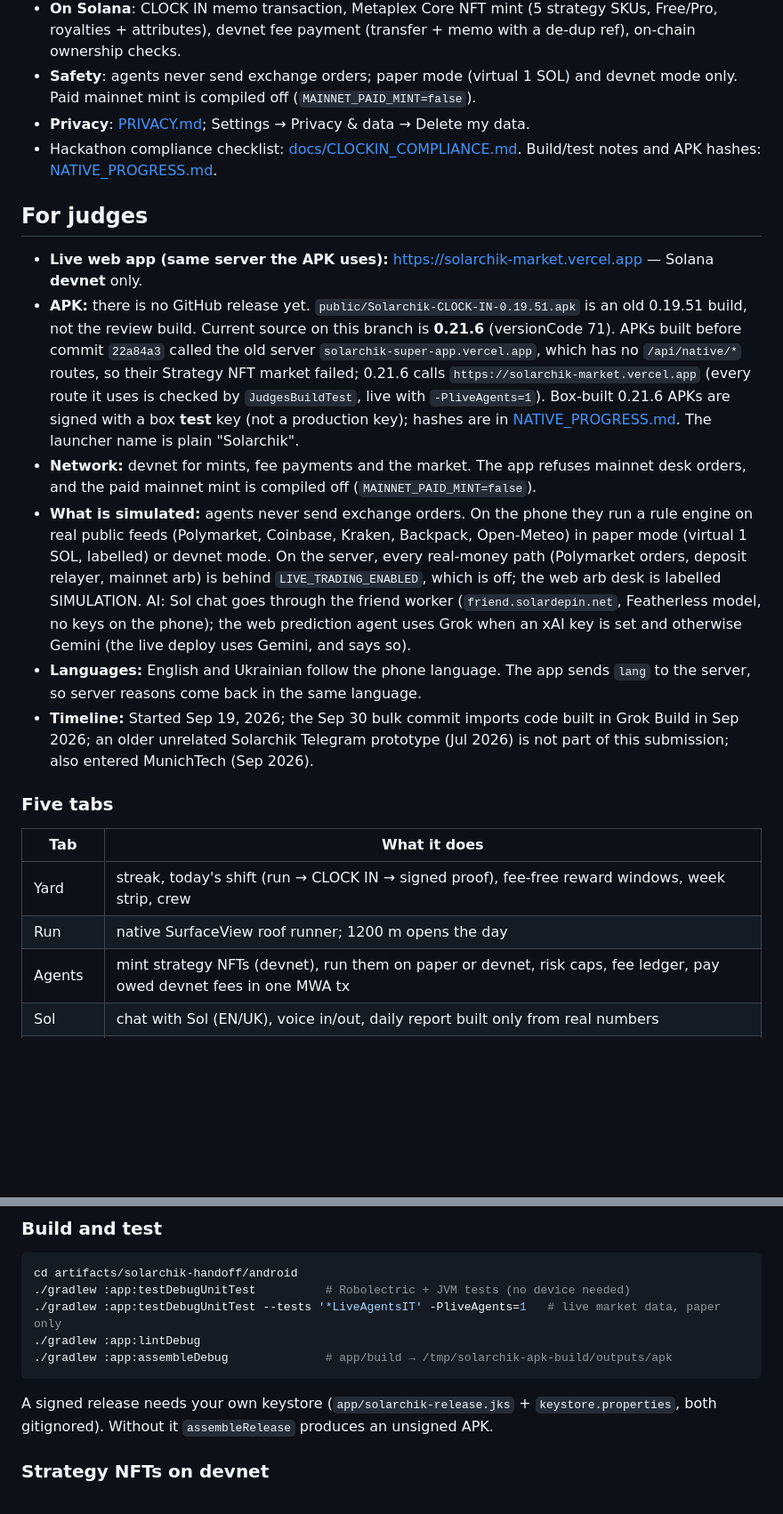
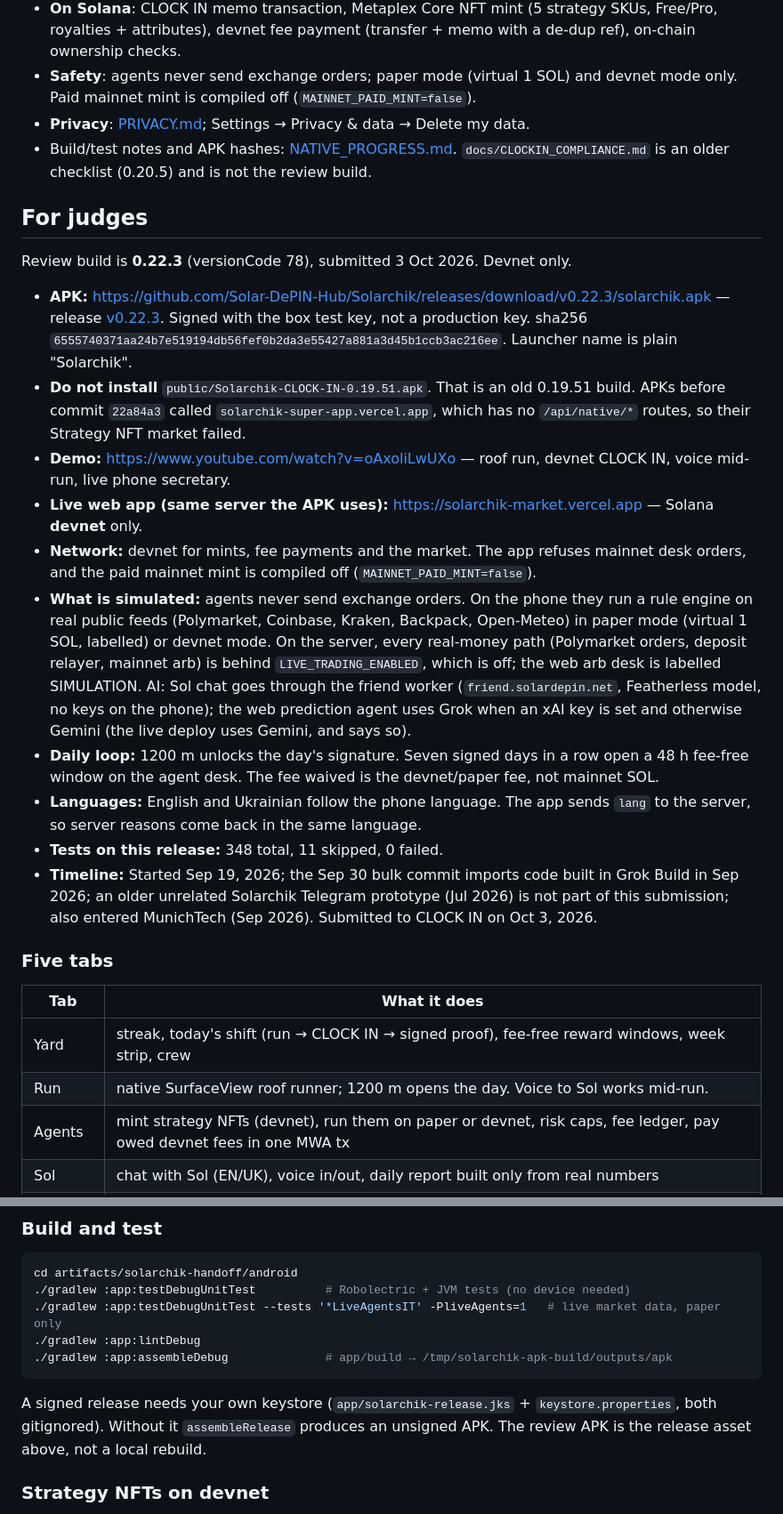
Before and after one commit to Solar-DePIN-Hub/Solarchik, a Markdown page: README.md, 2 parts joined by grey strips. Shown at 89% size. Drawn GitHub-style; blank space fills up the shorter version.

Commit message:
Point judges at the submitted 0.22.3 APK, not the stale 0.21.6 note.

````diff
--- a/README.md
+++ b/README.md
@@ -9,22 +9,28 @@
 - **On Solana**: CLOCK IN memo transaction, Metaplex Core NFT mint (5 strategy SKUs, Free/Pro, royalties + attributes), devnet fee payment (transfer + memo with a de-dup ref), on-chain ownership checks.
 - **Safety**: agents never send exchange orders; paper mode (virtual 1 SOL) and devnet mode only. Paid mainnet mint is compiled off (`MAINNET_PAID_MINT=false`).
 - **Privacy**: [PRIVACY.md](PRIVACY.md); Settings → Privacy & data → Delete my data.
-- Hackathon compliance checklist: [docs/CLOCKIN_COMPLIANCE.md](docs/CLOCKIN_COMPLIANCE.md). Build/test notes and APK hashes: [NATIVE_PROGRESS.md](artifacts/solarchik-handoff/NATIVE_PROGRESS.md).
+- Build/test notes and APK hashes: [NATIVE_PROGRESS.md](artifacts/solarchik-handoff/NATIVE_PROGRESS.md). `docs/CLOCKIN_COMPLIANCE.md` is an older checklist (0.20.5) and is not the review build.
 
 ## For judges
 
+Review build is **0.22.3** (versionCode 78), submitted 3 Oct 2026. Devnet only.
+
+- **APK:** https://github.com/Solar-DePIN-Hub/Solarchik/releases/download/v0.22.3/solarchik.apk — release [v0.22.3](https://github.com/Solar-DePIN-Hub/Solarchik/releases/tag/v0.22.3). Signed with the box test key, not a production key. sha256 `6555740371aa24b7e519194db56fef0b2da3e55427a881a3d45b1ccb3ac216ee`. Launcher name is plain "Solarchik".
+- **Do not install** `public/Solarchik-CLOCK-IN-0.19.51.apk`. That is an old 0.19.51 build. APKs before commit `22a84a3` called `solarchik-super-app.vercel.app`, which has no `/api/native/*` routes, so their Strategy NFT market failed.
+- **Demo:** https://www.youtube.com/watch?v=oAxoliLwUXo — roof run, devnet CLOCK IN, voice mid-run, live phone secretary.
 - **Live web app (same server the APK uses):** https://solarchik-market.vercel.app — Solana **devnet** only.
-- **APK:** there is no GitHub release yet. `public/Solarchik-CLOCK-IN-0.19.51.apk` is an old 0.19.51 build, not the review build. Current source on this branch is **0.21.6** (versionCode 71). APKs built before commit `22a84a3` called the old server `solarchik-super-app.vercel.app`, which has no `/api/native/*` routes, so their Strategy NFT market failed; 0.21.6 calls `https://solarchik-market.vercel.app` (every route it uses is checked by `JudgesBuildTest`, live with `-PliveAgents=1`). Box-built 0.21.6 APKs are signed with a box **test** key (not a production key); hashes are in [NATIVE_PROGRESS.md](artifacts/solarchik-handoff/NATIVE_PROGRESS.md). The launcher name is plain "Solarchik".
 - **Network:** devnet for mints, fee payments and the market. The app refuses mainnet desk orders, and the paid mainnet mint is compiled off (`MAINNET_PAID_MINT=false`).
 - **What is simulated:** agents never send exchange orders. On the phone they run a rule engine on real public feeds (Polymarket, Coinbase, Kraken, Backpack, Open-Meteo) in paper mode (virtual 1 SOL, labelled) or devnet mode. On the server, every real-money path (Polymarket orders, deposit relayer, mainnet arb) is behind `LIVE_TRADING_ENABLED`, which is off; the web arb desk is labelled SIMULATION. AI: Sol chat goes through the friend worker (`friend.solardepin.net`, Featherless model, no keys on the phone); the web prediction agent uses Grok when an xAI key is set and otherwise Gemini (the live deploy uses Gemini, and says so).
+- **Daily loop:** 1200 m unlocks the day's signature. Seven signed days in a row open a 48 h fee-free window on the agent desk. The fee waived is the devnet/paper fee, not mainnet SOL.
 - **Languages:** English and Ukrainian follow the phone language. The app sends `lang` to the server, so server reasons come back in the same language.
-- **Timeline:** Started Sep 19, 2026; the Sep 30 bulk commit imports code built in Grok Build in Sep 2026; an older unrelated Solarchik Telegram prototype (Jul 2026) is not part of this submission; also entered MunichTech (Sep 2026).
+- **Tests on this release:** 348 total, 11 skipped, 0 failed.
+- **Timeline:** Started Sep 19, 2026; the Sep 30 bulk commit imports code built in Grok Build in Sep 2026; an older unrelated Solarchik Telegram prototype (Jul 2026) is not part of this submission; also entered MunichTech (Sep 2026). Submitted to CLOCK IN on Oct 3, 2026.
 
 ### Five tabs
 | Tab | What it does |
 | --- | --- |
 | Yard | streak, today's shift (run → CLOCK IN → signed proof), fee-free reward windows, week strip, crew |
-| Run | native SurfaceView roof runner; 1200 m opens the day |
+| Run | native SurfaceView roof runner; 1200 m opens the day. Voice to Sol works mid-run. |
 | Agents | mint strategy NFTs (devnet), run them on paper or devnet, risk caps, fee ledger, pay owed devnet fees in one MWA tx |
 | Sol | chat with Sol (EN/UK), voice in/out, daily report built only from real numbers |
 | Settings | wallet, network (Seeker can force devnet), notifications, language, privacy & data |
@@ -37,7 +43,7 @@ cd artifacts/solarchik-handoff/android
 ./gradlew :app:lintDebug
 ./gradlew :app:assembleDebug              # app/build → /tmp/solarchik-apk-build/outputs/apk
 ```
-A signed release needs your own keystore (`app/solarchik-release.jks` + `keystore.properties`, both gitignored). Without it `assembleRelease` produces an unsigned APK.
+A signed release needs your own keystore (`app/solarchik-release.jks` + `keystore.properties`, both gitignored). Without it `assembleRelease` produces an unsigned APK. The review APK is the release asset above, not a local rebuild.
 
 ### Strategy NFTs on devnet
 The Agents tab → Strategy NFT market uses the server routes of the web app (devnet only). Rule: a fresh mint is not locked; every strategy change locks sale for 240 h on chain (FreezeDelegate under the server). Real devnet addresses (server collection [`74Tyscw6gL9mDxvNsSSDuj6v4YHqFPCyUULirjLPeuQC`](https://explorer.solana.com/address/74Tyscw6gL9mDxvNsSSDuj6v4YHqFPCyUULirjLPeuQC?cluster=devnet)):
````
